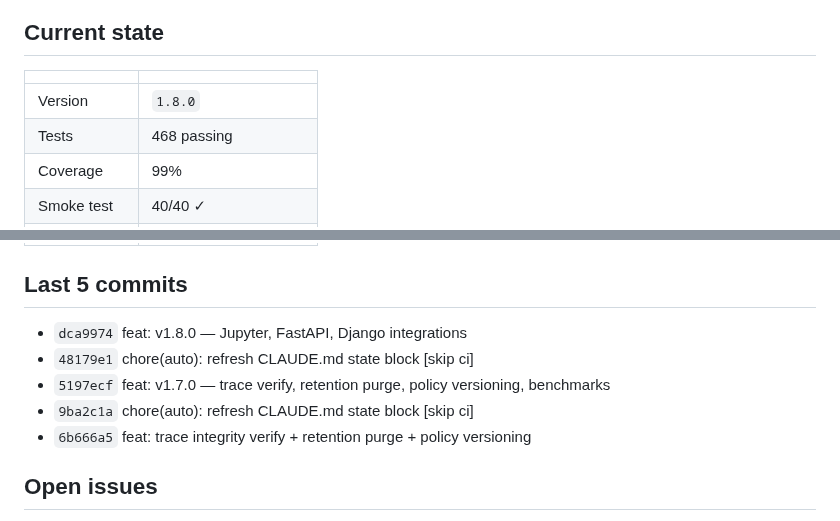
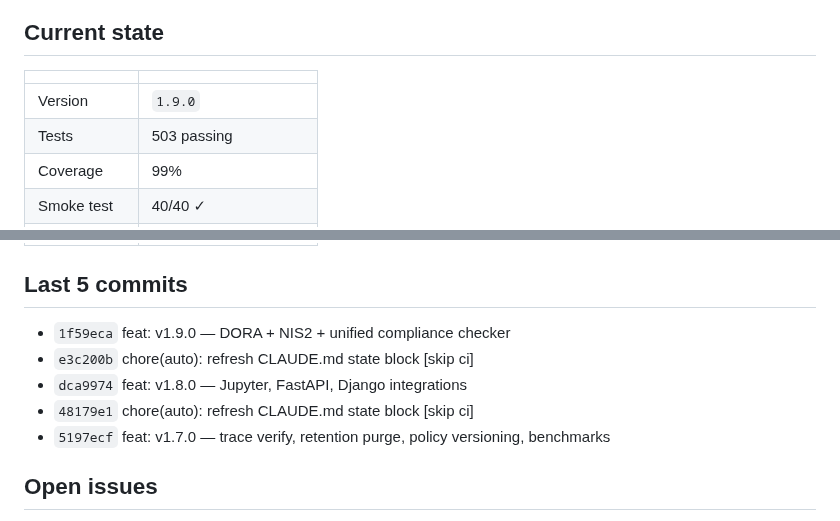
Before and after one commit to sebastianweiss83/sentinel-kernel, a Markdown page: CLAUDE.md, 2 parts joined by grey strips. Rendered like a GitHub page.

Commit message:
chore(auto): refresh CLAUDE.md state block [skip ci]

```diff
--- a/CLAUDE.md
+++ b/CLAUDE.md
@@ -8,7 +8,7 @@
 
 | | |
 |---|---|
-| Version | `1.8.0` |
-| Tests | 468 passing |
+| Version | `1.9.0` |
+| Tests | 503 passing |
 | Coverage | 99% |
 | Smoke test | 40/40 ✓ |
@@ -16,11 +16,11 @@
 
 ## Last 5 commits
 
+- `1f59eca` feat: v1.9.0 — DORA + NIS2 + unified compliance checker
+- `e3c200b` chore(auto): refresh CLAUDE.md state block [skip ci]
 - `dca9974` feat: v1.8.0 — Jupyter, FastAPI, Django integrations
 - `48179e1` chore(auto): refresh CLAUDE.md state block [skip ci]
 - `5197ecf` feat: v1.7.0 — trace verify, retention purge, policy versioning, benchmarks
-- `9ba2c1a` chore(auto): refresh CLAUDE.md state block [skip ci]
-- `6b666a5` feat: trace integrity verify + retention purge + policy versioning
 
 ## Open issues
 
```
Also changed, not shown: other parts of CLAUDE.md (+1 -1 lines).
